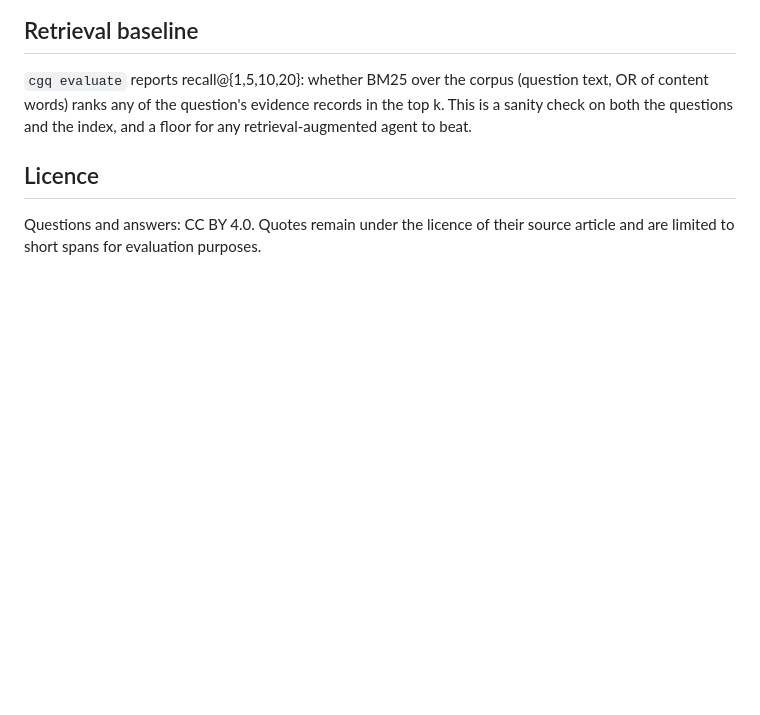
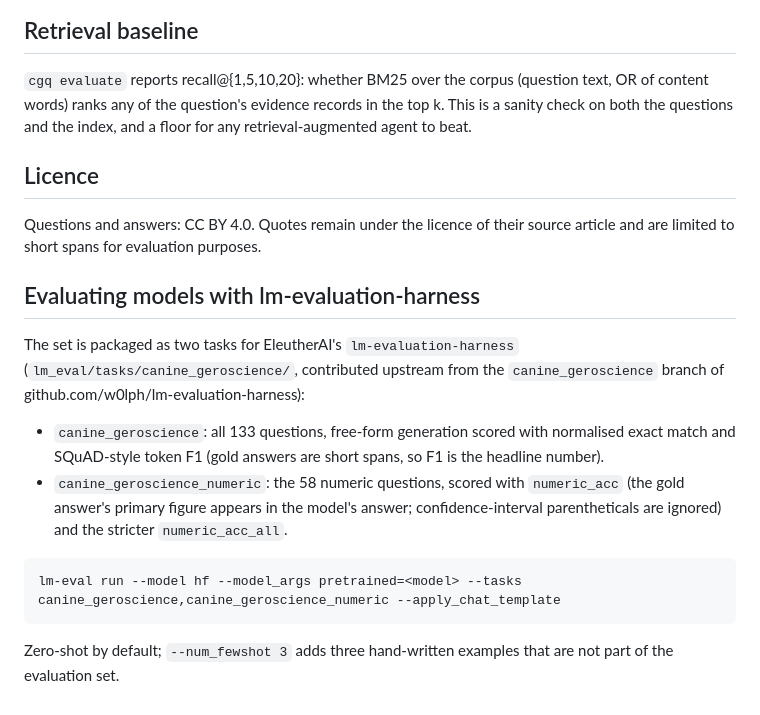
Before and after one commit to w0lph/k9, a Markdown page: questions/README.md, the part around the change. Drawn GitHub-style; blank space fills up the shorter version.

Commit message:
questions: document the lm-evaluation-harness tasks
Co-Authored-By: Claude Fable 5.1 <noreply@anthropic.com>

````diff
--- a/questions/README.md
+++ b/questions/README.md
@@ -111,3 +111,22 @@ agent to beat.
 
 Questions and answers: CC BY 4.0. Quotes remain under the licence of their source article
 and are limited to short spans for evaluation purposes.
+
+## Evaluating models with lm-evaluation-harness
+
+The set is packaged as two tasks for EleutherAI's `lm-evaluation-harness`
+(`lm_eval/tasks/canine_geroscience/`, contributed upstream from the `canine_geroscience`
+branch of github.com/w0lph/lm-evaluation-harness):
+
+- `canine_geroscience`: all 133 questions, free-form generation scored with normalised exact
+  match and SQuAD-style token F1 (gold answers are short spans, so F1 is the headline number).
+- `canine_geroscience_numeric`: the 58 numeric questions, scored with `numeric_acc` (the gold
+  answer's primary figure appears in the model's answer; confidence-interval parentheticals
+  are ignored) and the stricter `numeric_acc_all`.
+
+```bash
+lm-eval run --model hf --model_args pretrained=<model> --tasks canine_geroscience,canine_geroscience_numeric --apply_chat_template
+```
+
+Zero-shot by default; `--num_fewshot 3` adds three hand-written examples that are not part of
+the evaluation set.
````
